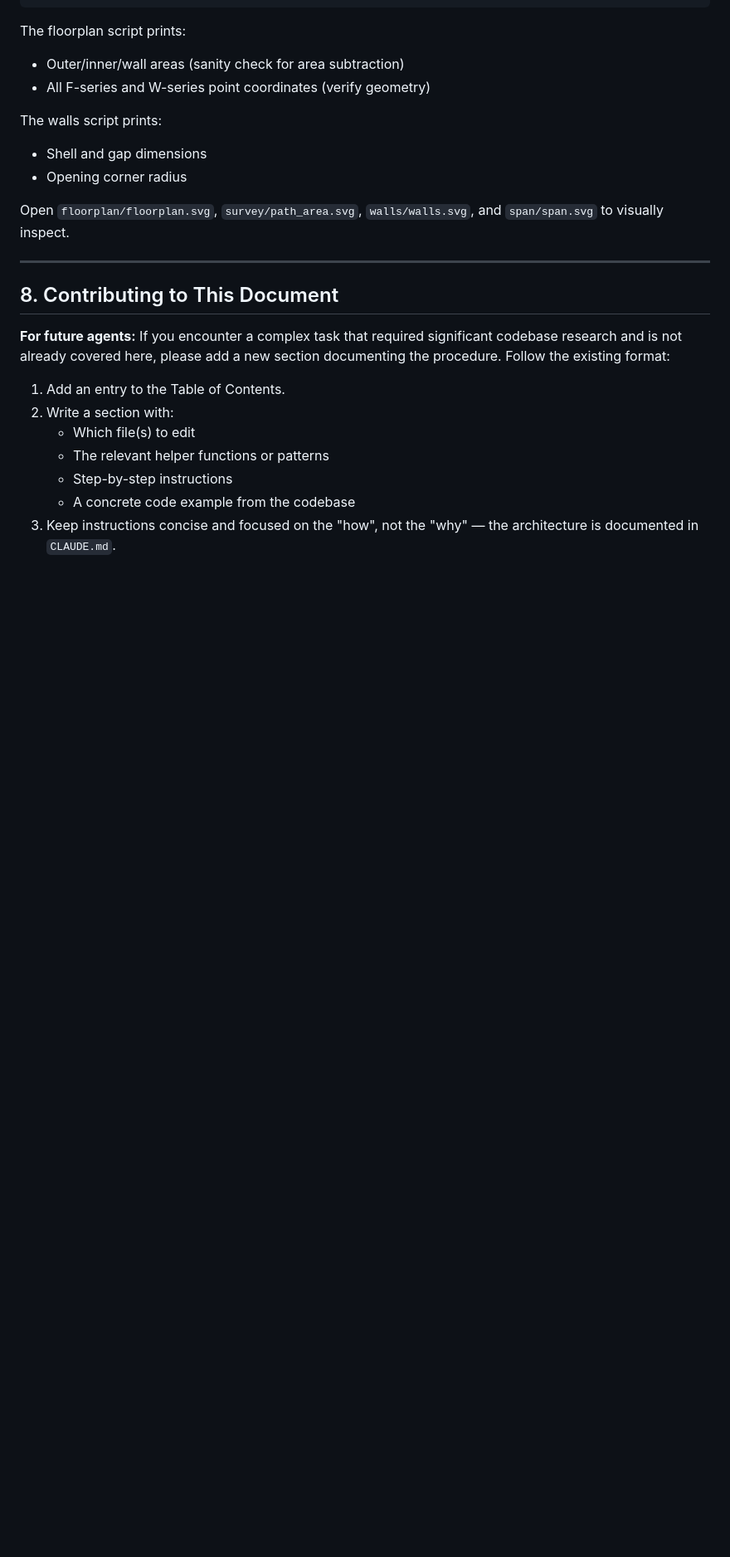
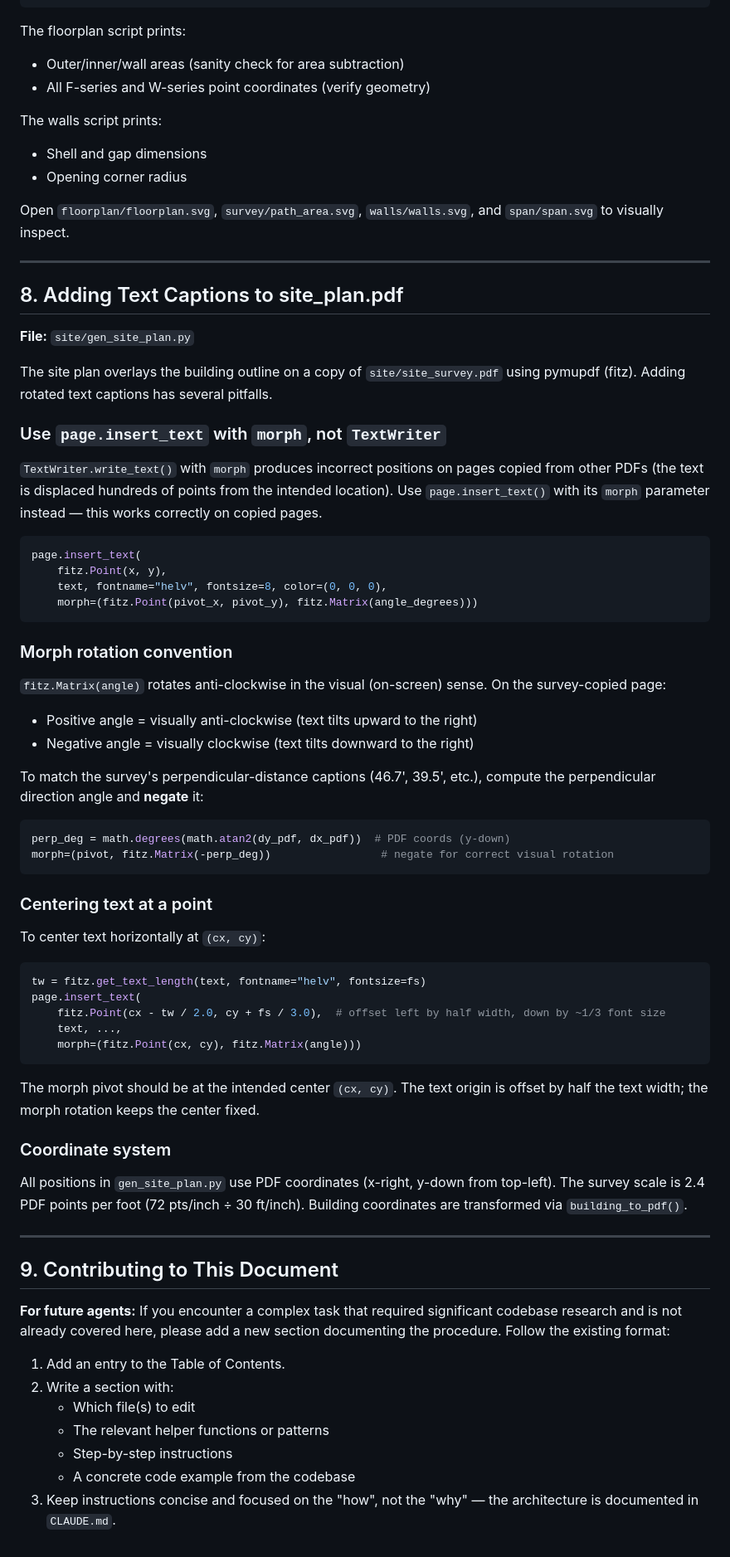
Before and after one commit to MangoCats/guesthouse, a Markdown page: HOWTO.md, the part around one of its changes. Shown at 83% size. Rendered like a GitHub page; blank space fills up the shorter version.

Commit message:
HOWTO: add site_plan.pdf text caption notes

````diff
--- a/HOWTO.md
+++ b/HOWTO.md
@@ -299,7 +300,58 @@ Open `floorplan/floorplan.svg`, `survey/path_area.svg`, `walls/walls.svg`, and `
 
 ---
 
-## 8. Contributing to This Document
+## 8. Adding Text Captions to site_plan.pdf
+
+**File:** `site/gen_site_plan.py`
+
+The site plan overlays the building outline on a copy of `site/site_survey.pdf` using pymupdf (fitz). Adding rotated text captions has several pitfalls.
+
+### Use `page.insert_text` with `morph`, not `TextWriter`
+
+`TextWriter.write_text()` with `morph` produces incorrect positions on pages copied from other PDFs (the text is displaced hundreds of points from the intended location). Use `page.insert_text()` with its `morph` parameter instead — this works correctly on copied pages.
+
+```python
+page.insert_text(
+    fitz.Point(x, y),
+    text, fontname="helv", fontsize=8, color=(0, 0, 0),
+    morph=(fitz.Point(pivot_x, pivot_y), fitz.Matrix(angle_degrees)))
+```
+
+### Morph rotation convention
+
+`fitz.Matrix(angle)` rotates anti-clockwise in the visual (on-screen) sense. On the survey-copied page:
+
+- Positive angle = visually anti-clockwise (text tilts upward to the right)
+- Negative angle = visually clockwise (text tilts downward to the right)
+
+To match the survey's perpendicular-distance captions (46.7', 39.5', etc.), compute the perpendicular direction angle and **negate** it:
+
+```python
+perp_deg = math.degrees(math.atan2(dy_pdf, dx_pdf))  # PDF coords (y-down)
+morph=(pivot, fitz.Matrix(-perp_deg))                 # negate for correct visual rotation
+```
+
+### Centering text at a point
+
+To center text horizontally at `(cx, cy)`:
+
+```python
+tw = fitz.get_text_length(text, fontname="helv", fontsize=fs)
+page.insert_text(
+    fitz.Point(cx - tw / 2.0, cy + fs / 3.0),  # offset left by half width, down by ~1/3 font size
+    text, ...,
+    morph=(fitz.Point(cx, cy), fitz.Matrix(angle)))
+```
+
+The morph pivot should be at the intended center `(cx, cy)`. The text origin is offset by half the text width; the morph rotation keeps the center fixed.
+
+### Coordinate system
+
+All positions in `gen_site_plan.py` use PDF coordinates (x-right, y-down from top-left). The survey scale is 2.4 PDF points per foot (72 pts/inch ÷ 30 ft/inch). Building coordinates are transformed via `building_to_pdf()`.
+
+---
+
+## 9. Contributing to This Document
 
 **For future agents:** If you encounter a complex task that required significant codebase research and is not already covered here, please add a new section documenting the procedure. Follow the existing format:
 
````
Also changed, not shown: other parts of HOWTO.md (+2 -1 lines).
